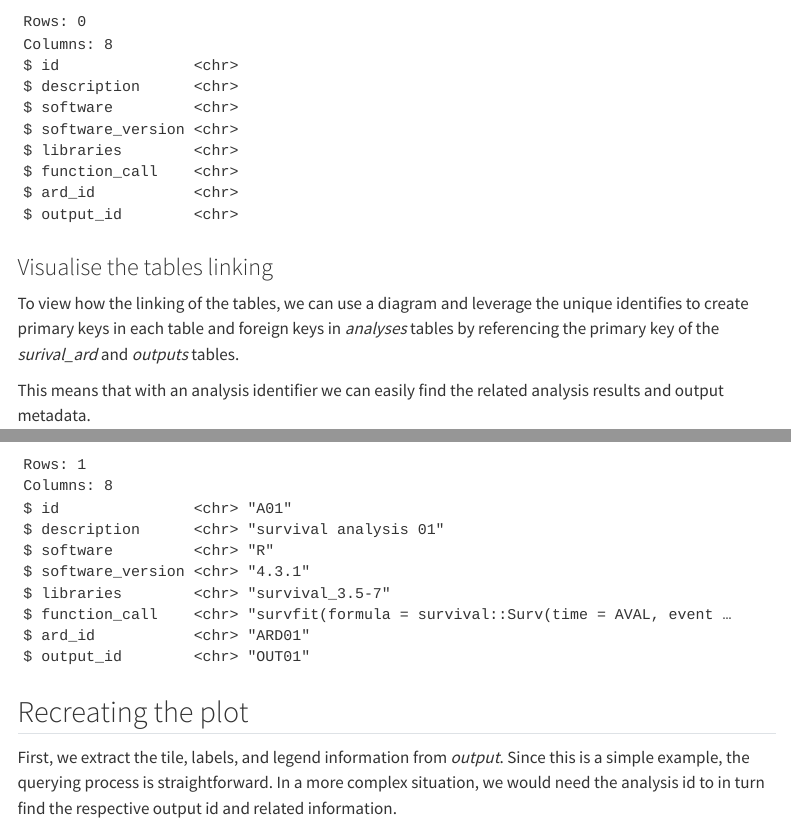
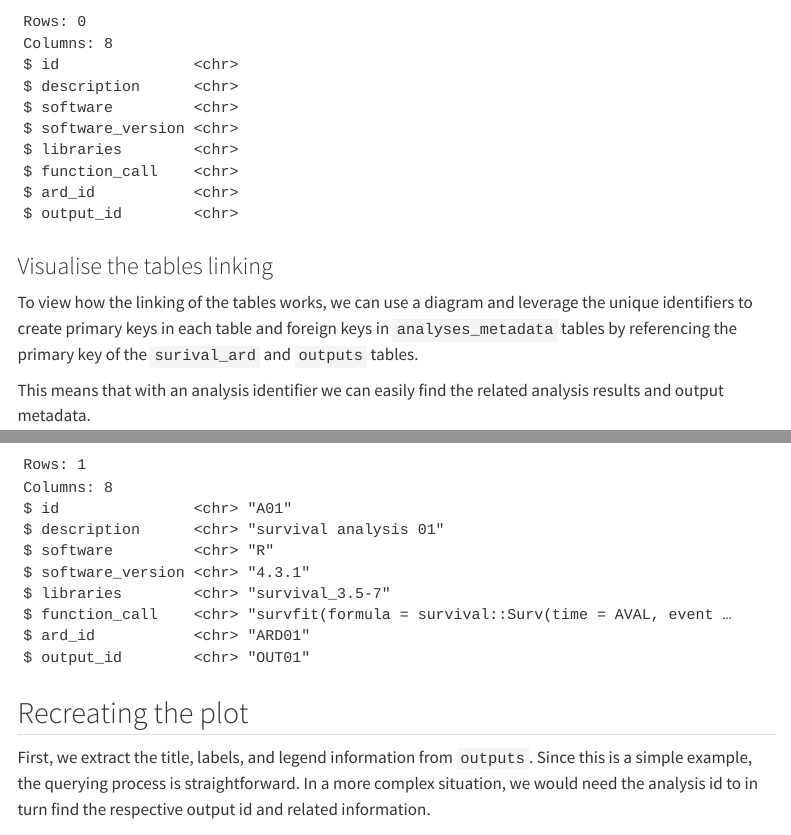
Before and after one commit to joanacmbarros/ardm-workshop, a Quarto document (exercises/exercise1-build.qmd): the page in a window 1100 px wide, from 2970 px down, and a second part further down, joined at a grey line. Rendered offline with R 4.5, knitr and Pandoc in place of Quarto, with nearby package versions; some code elsewhere in the file could not run offline; menus at the side of the page are left out; long lines of code are wrapped.

Commit message:
* Fix some typos * "analyses_metadata" consistency * Format table variable names as code

````diff
--- a/exercises/exercise1-build.qmd
+++ b/exercises/exercise1-build.qmd
@@ -142,10 +142,10 @@ glimpse(analyses_metadata)
 
 ### Visualise the tables linking
 
-To view how the linking of the tables, we can use a diagram and leverage
-the unique identifies to create primary keys in each table and foreign
-keys in *analyses* tables by referencing the primary key of the
-*surival_ard* and *outputs* tables.
+To view how the linking of the tables works, we can use a diagram and leverage
+the unique identifiers to create primary keys in each table and foreign
+keys in `analyses_metadata` tables by referencing the primary key of the
+`surival_ard` and `outputs` tables.
 
 This means that with an analysis identifier we can easily find the
 related analysis results and output metadata.
@@ -246,7 +246,7 @@ saveRDS(outputs, file = here("data", "outputs.rds"))
 glimpse(outputs)
 ```
 
-#### *analyses*
+#### `analyses_metadata`
 
 ```{r}
 #| label: fill-analyses
@@ -267,8 +267,8 @@ glimpse(analyses_metadata)
 
 ## Recreating the plot
 
-First, we extract the tile, labels, and legend information from
-*output*. Since this is a simple example, the querying process is
+First, we extract the title, labels, and legend information from
+`outputs`. Since this is a simple example, the querying process is
 straightforward. In a more complex situation, we would need the analysis
 id to in turn find the respective output id and related information.
 
````
Also changed, not shown: exercises/exercise1-build.qmd (8 more changed lines).
